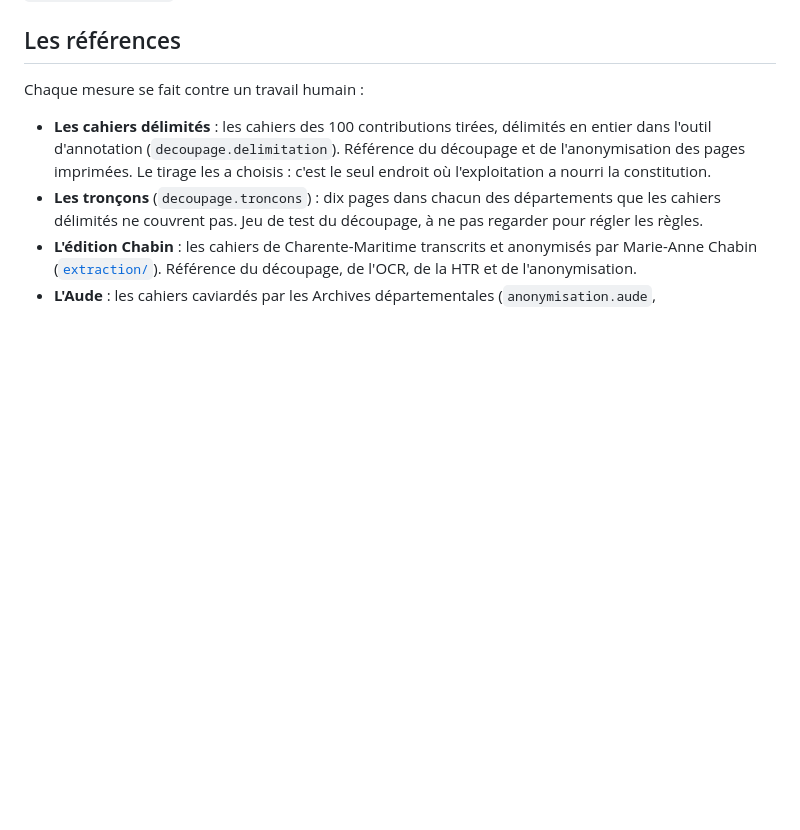
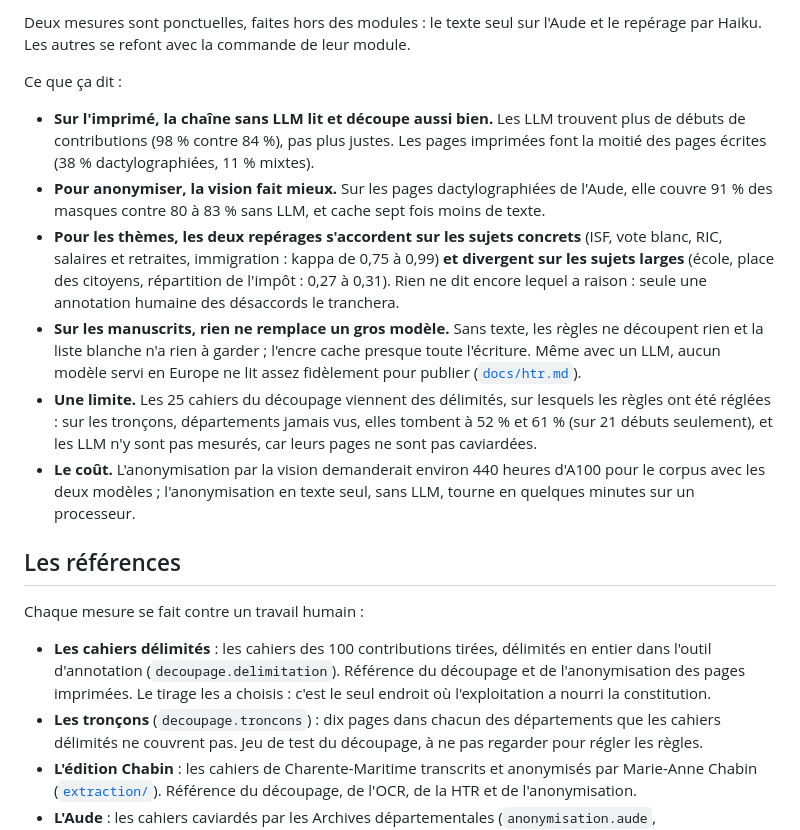
Before and after one commit to dataforgoodfr/15-Les-cahiers-pour-decider-et-agir, a Markdown page: docs/chaine.md, the part around one of its changes. Rendered like a GitHub page; blank space fills up the shorter version.

Commit message:
docs(chaine): comparer la chaîne avec et sans LLM

```diff
--- a/docs/chaine.md
+++ b/docs/chaine.md
@@ -105,3 +126,33 @@ la base s'étoffe, ils devraient la lire directement.
+Deux mesures sont ponctuelles, faites hors des modules : le texte seul sur
+l'Aude et le repérage par Haiku. Les autres se refont avec la commande de
+leur module.
+
+Ce que ça dit :
+
+- **Sur l'imprimé, la chaîne sans LLM lit et découpe aussi bien.** Les
+  LLM trouvent plus de débuts de contributions (98 % contre 84 %), pas plus
+  justes. Les pages imprimées font la moitié des pages écrites (38 %
+  dactylographiées, 11 % mixtes).
+- **Pour anonymiser, la vision fait mieux.** Sur les pages dactylographiées
+  de l'Aude, elle couvre 91 % des masques contre 80 à 83 % sans LLM, et cache
+  sept fois moins de texte.
+- **Pour les thèmes, les deux repérages s'accordent sur les sujets
+  concrets** (ISF, vote blanc, RIC, salaires et retraites, immigration :
+  kappa de 0,75 à 0,99) **et divergent sur les sujets larges** (école, place
+  des citoyens, répartition de l'impôt : 0,27 à 0,31). Rien ne dit encore lequel a
+  raison : seule une annotation humaine des désaccords le tranchera.
+- **Sur les manuscrits, rien ne remplace un gros modèle.** Sans texte, les
+  règles ne découpent rien et la liste blanche n'a rien à garder ; l'encre
+  cache presque toute l'écriture. Même avec un LLM, aucun modèle servi en
+  Europe ne lit assez fidèlement pour publier ([`docs/htr.md`](htr.md)).
+- **Une limite.** Les 25 cahiers du découpage viennent des délimités, sur
+  lesquels les règles ont été réglées : sur les tronçons, départements jamais
+  vus, elles tombent à 52 % et 61 % (sur 21 débuts seulement), et les LLM
+  n'y sont pas mesurés, car leurs pages ne sont pas caviardées.
+- **Le coût.** L'anonymisation par la vision demanderait environ 440 heures
+  d'A100 pour le corpus avec les deux modèles ; l'anonymisation en texte
+  seul, sans LLM, tourne en quelques minutes sur un processeur.
+
 ## Les références
 
 Chaque mesure se fait contre un travail humain :
```
Also changed, not shown: other parts of docs/chaine.md (+21 -0 lines).
